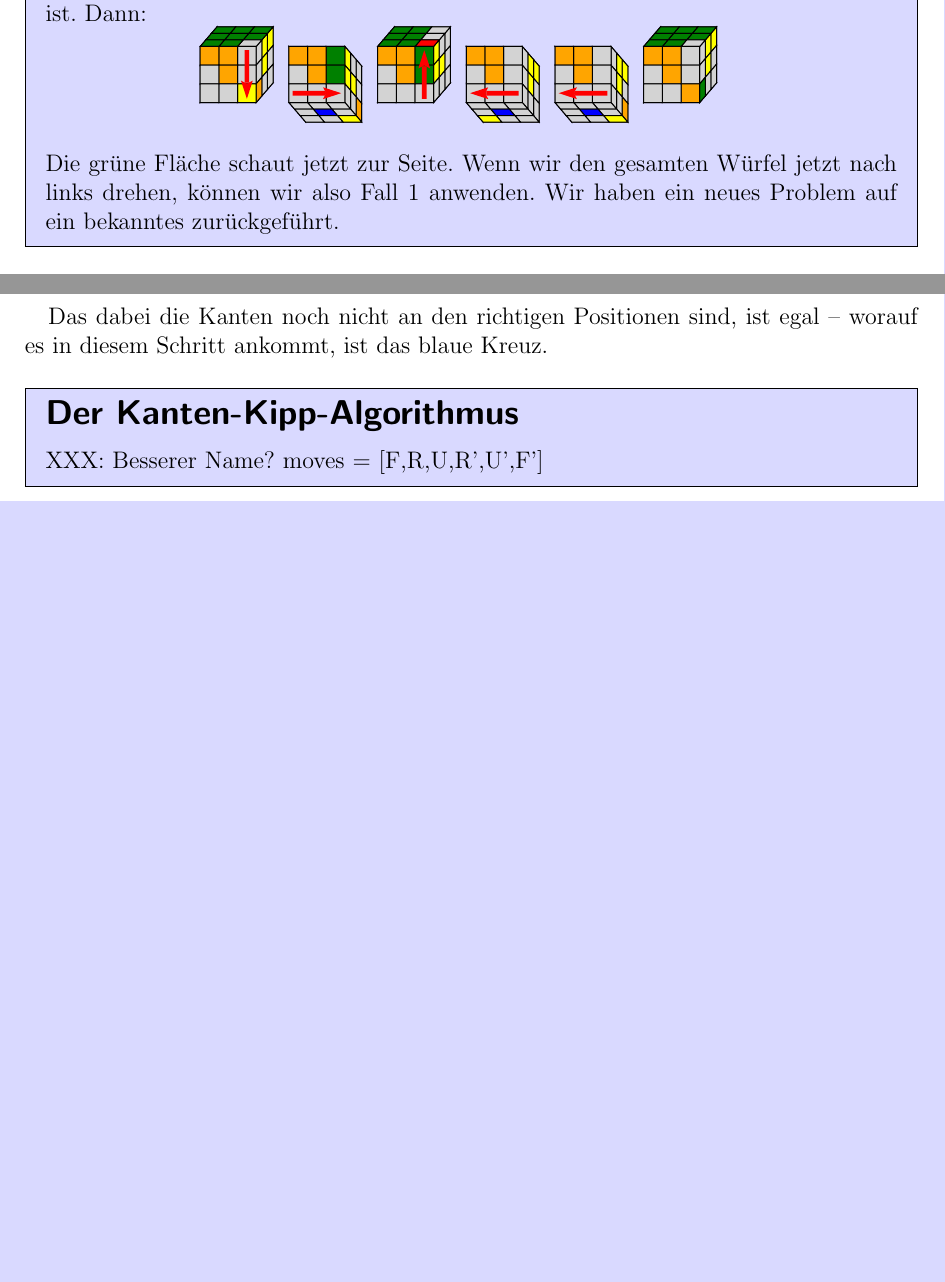
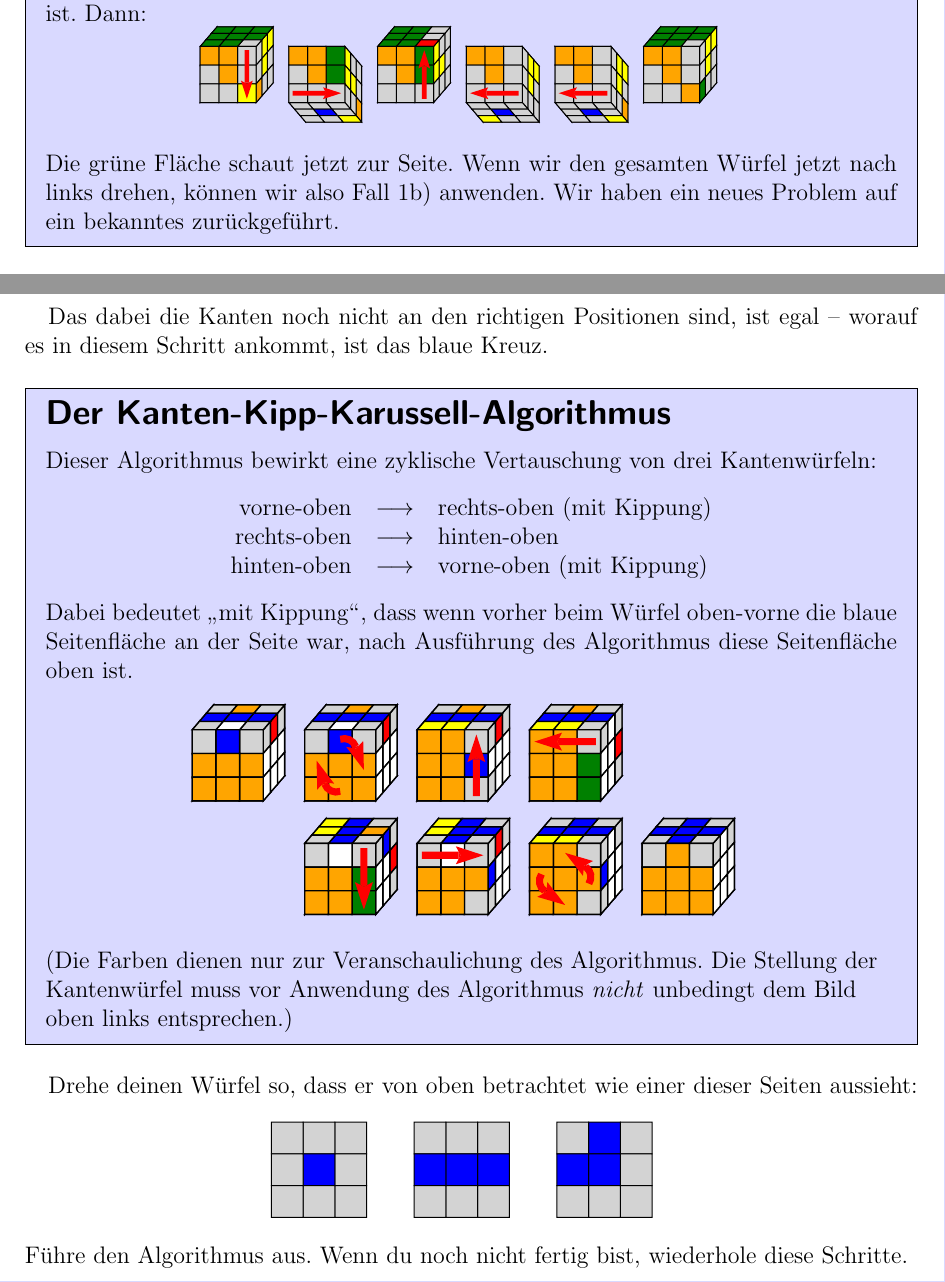
Before and after one commit to GraffL/Mathezirkel, a LaTeX document (rubiks-wuerfel-workshop/anleitung.tex): two parts of pages 3 and 5 of 8, joined at a grey line, cut so that both start at the same text, the shorter picture padded with empty space. The pictures show the PDF file rubiks-wuerfel-workshop/anleitung.pdf that the author committed with the source.

Commit message:
Rubiks Cube: Letzte Änderungen

```diff
--- a/rubiks-wuerfel-workshop/anleitung.tex
+++ b/rubiks-wuerfel-workshop/anleitung.tex
@@ -181,7 +181,7 @@ Wir suchen nun eine Ecke mit einer grünen Seitenfläche, die noch nicht in der
       \end{diagram}
     \end{center}
     Die grüne Fläche schaut jetzt zur Seite.
-    Wenn wir den gesamten Würfel jetzt nach links drehen, können wir also Fall 1 anwenden.
+    Wenn wir den gesamten Würfel jetzt nach links drehen, können wir also Fall 1b) anwenden.
     Wir haben ein neues Problem auf ein bekanntes zurückgeführt.
   \end{fall}
 \end{algorithm}
@@ -293,6 +293,8 @@ Unser erstes Ziel ist es, auf der noch ungelösten Seite ein Kantenkreuz herzust
 Das dabei die Kanten noch nicht an den richtigen Positionen sind, ist egal -- worauf es in diesem Schritt ankommt, ist das blaue Kreuz.
 
 \begin{algorithm}
-  \subsubsection{Der Kanten-Kipp-Algorithmus}
-  XXX: Besserer Name?
-  moves = [F,R,U,R',U',F']
+  \subsubsection{Der Kanten-Kipp-Karussell-Algorithmus}
+  % XXX: Besserer Name?
+  Dieser Algorithmus bewirkt eine zyklische Vertauschung von drei Kantenwürfeln:
+  \begin{center}
+    \begin{tabular}{ r c l }
@@ -298,0 +304,4 @@ Das dabei die Kanten noch nicht an den richtigen Positionen sind, ist egal -- wo
+    \end{tabular}
+  \end{center}
+  Dabei bedeutet "`mit Kippung"', dass wenn vorher beim Würfel oben-vorne die blaue Seitenfläche an der Seite war, nach Ausführung des Algorithmus diese Seitenfläche oben ist.
+  \begin{center}
@@ -298,0 +313 @@ Das dabei die Kanten noch nicht an den richtigen Positionen sind, ist egal -- wo
+      moves = [F,R,U,R',U',F']
@@ -299 +320,9 @@ Das dabei die Kanten noch nicht an den richtigen Positionen sind, ist egal -- wo
+    \end{diagram}
+  \end{center}
+  (Die Farben dienen nur zur Veranschaulichung des Algorithmus. Die Stellung der \\
+  Kantenwürfel muss vor Anwendung des Algorithmus \emph{nicht} unbedingt dem Bild \\
+  oben links entsprechen.)
 \end{algorithm}
+
+Drehe deinen Würfel so, dass er von oben betrachtet wie einer dieser Seiten aussieht:
+\begin{center}
@@ -300,3 +337,6 @@ Das dabei die Kanten noch nicht an den richtigen Positionen sind, ist egal -- wo
+  \end{diagram}
+\end{center}
+Führe den Algorithmus aus. Wenn du noch nicht fertig bist, wiederhole diese Schritte.
 
 \pagebreak
 
```
Also changed, not shown: rubiks-wuerfel-workshop/anleitung.pdf, rubiks-wuerfel-workshop/anleitung.tex (24 more changed lines).
